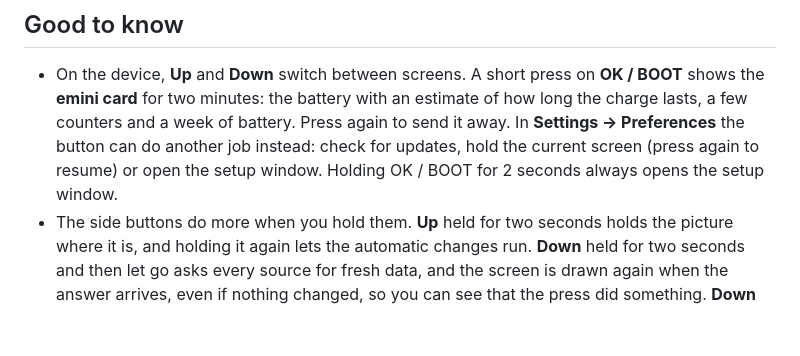
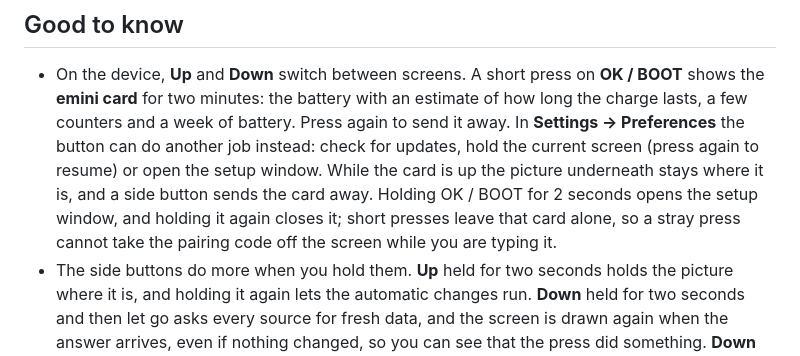
Before and after one commit to fiedoruk/emini-home, a Markdown page: docs/PANEL.md, the part around the change. Rendered like a GitHub page; blank space fills up the shorter version.

Commit message:
Docs: the emini card holds the picture, and the setup window closes with the same hold that opens it

```diff
--- a/docs/PANEL.md
+++ b/docs/PANEL.md
@@ -201,8 +201,11 @@ name before you share it; the setup screen cannot be downloaded.
   estimate of how long the charge lasts, a few counters and a week of battery.
   Press again to send it away. In **Settings → Preferences** the button can do
   another job instead: check for updates, hold the current screen (press again
-  to resume) or open the setup window. Holding OK / BOOT for 2 seconds always
-  opens the setup window.
+  to resume) or open the setup window. While the card is up the picture
+  underneath stays where it is, and a side button sends the card away.
+  Holding OK / BOOT for 2 seconds opens the setup window, and holding it again
+  closes it; short presses leave that card alone, so a stray press cannot take
+  the pairing code off the screen while you are typing it.
 - The side buttons do more when you hold them. **Up** held for two seconds
   holds the picture where it is, and holding it again lets the automatic
   changes run. **Down** held for two seconds and then let go asks every source
```
